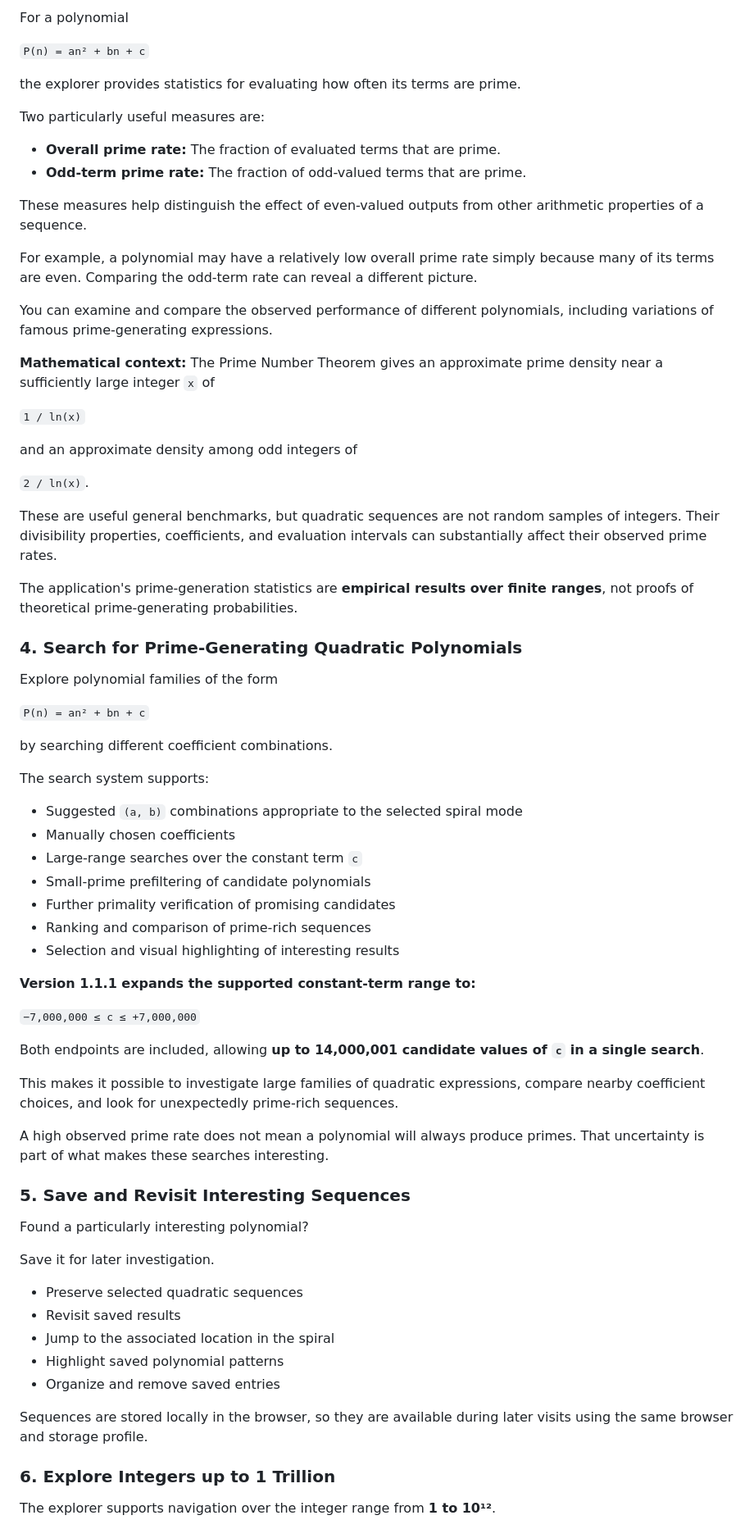
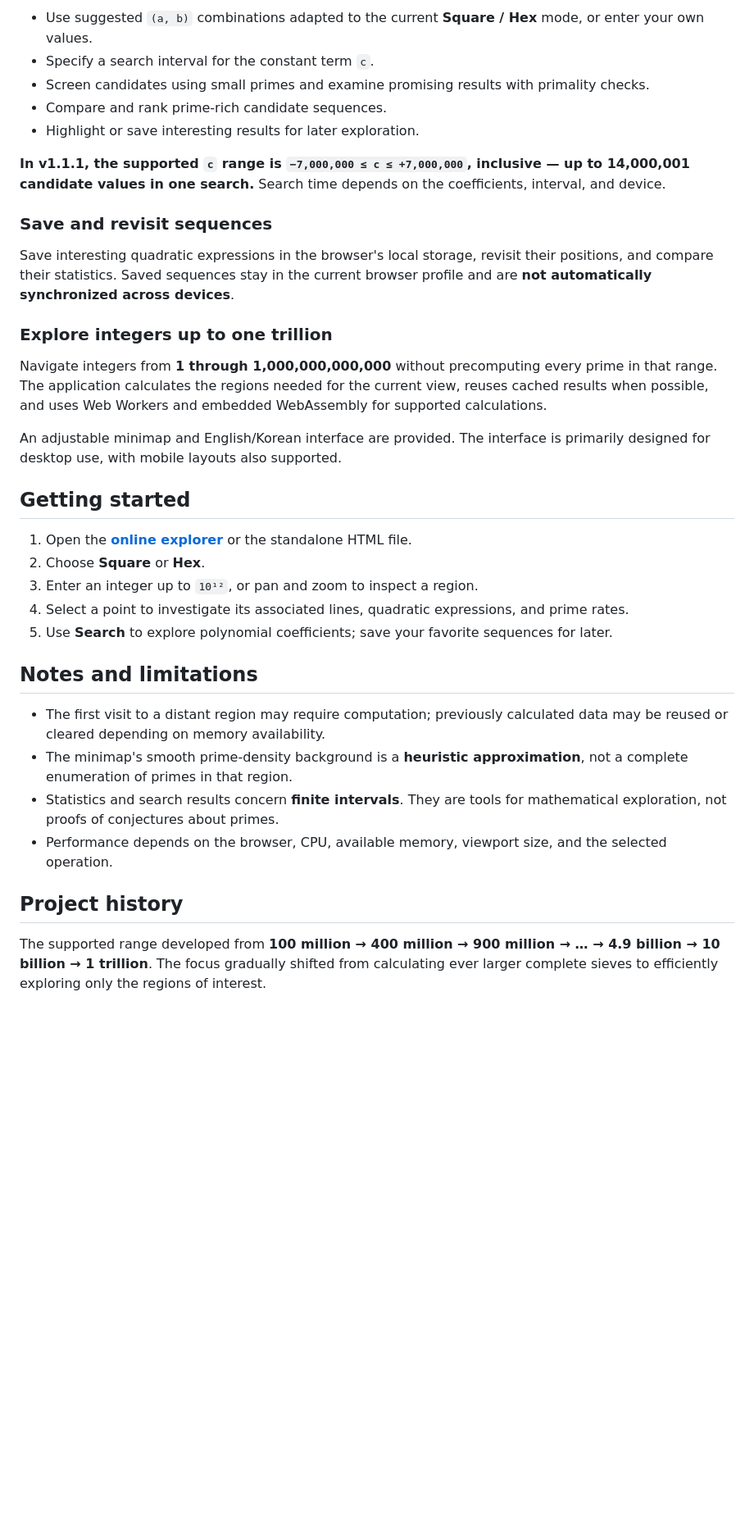
Before and after one commit to eprparadox44/Ulam-Spiral-Prime-Generating-Quadratic-Explorer, a Markdown page: README.md, the part around one of its changes. Shown at 82% size. Drawn GitHub-style; blank space fills up the shorter version.

```diff
--- a/README.md
+++ b/README.md
@@ -71,76 +66,38 @@ Different quadratic polynomials can produce very different proportions of prime
 
-For a polynomial
+- Use suggested `(a, b)` combinations adapted to the current **Square / Hex** mode, or enter your own values.
+- Specify a search interval for the constant term `c`.
+- Screen candidates using small primes and examine promising results with primality checks.
+- Compare and rank prime-rich candidate sequences.
+- Highlight or save interesting results for later exploration.
 
-`P(n) = an² + bn + c`
+**In v1.1.1, the supported `c` range is `−7,000,000 ≤ c ≤ +7,000,000`, inclusive — up to 14,000,001 candidate values in one search.** Search time depends on the coefficients, interval, and device.
 
-the explorer provides statistics for evaluating how often its terms are prime.
+### Save and revisit sequences
 
-Two particularly useful measures are:
+Save interesting quadratic expressions in the browser's local storage, revisit their positions, and compare their statistics. Saved sequences stay in the current browser profile and are **not automatically synchronized across devices**.
 
-- **Overall prime rate:** The fraction of evaluated terms that are prime.
-- **Odd-term prime rate:** The fraction of odd-valued terms that are prime.
+### Explore integers up to one trillion
 
-These measures help distinguish the effect of even-valued outputs from other arithmetic properties of a sequence.
+Navigate integers from **1 through 1,000,000,000,000** without precomputing every prime in that range. The application calculates the regions needed for the current view, reuses cached results when possible, and uses Web Workers and embedded WebAssembly for supported calculations.
 
-For example, a polynomial may have a relatively low overall prime rate simply because many of its terms are even. Comparing the odd-term rate can reveal a different picture.
+An adjustable minimap and English/Korean interface are provided. The interface is primarily designed for desktop use, with mobile layouts also supported.
 
-You can examine and compare the observed performance of different polynomials, including variations of famous prime-generating expressions.
+## Getting started
 
-**Mathematical context:** The Prime Number Theorem gives an approximate prime density near a sufficiently large integer `x` of
+1. Open the **[online explorer](https://eprparadox44.github.io/Ulam-Spiral-Prime-Generating-Quadratic-Explorer/)** or the standalone HTML file.
+2. Choose **Square** or **Hex**.
+3. Enter an integer up to `10¹²`, or pan and zoom to inspect a region.
+4. Select a point to investigate its associated lines, quadratic expressions, and prime rates.
+5. Use **Search** to explore polynomial coefficients; save your favorite sequences for later.
 
-`1 / ln(x)`
+## Notes and limitations
 
-and an approximate density among odd integers of
+- The first visit to a distant region may require computation; previously calculated data may be reused or cleared depending on memory availability.
+- The minimap's smooth prime-density background is a **heuristic approximation**, not a complete enumeration of primes in that region.
+- Statistics and search results concern **finite intervals**. They are tools for mathematical exploration, not proofs of conjectures about primes.
+- Performance depends on the browser, CPU, available memory, viewport size, and the selected operation.
 
-`2 / ln(x)`.
+## Project history
 
-These are useful general benchmarks, but quadratic sequences are not random samples of integers. Their divisibility properties, coefficients, and evaluation intervals can substantially affect their observed prime rates.
+The supported range developed from **100 million → 400 million → 900 million → … → 4.9 billion → 10 billion → 1 trillion**. The focus gradually shifted from calculating ever larger complete sieves to efficiently exploring only the regions of interest.
 
-The application's prime-generation statistics are **empirical results over finite ranges**, not proofs of theoretical prime-generating probabilities.
-
-### 4. Search for Prime-Generating Quadratic Polynomials
-
-Explore polynomial families of the form
-
-`P(n) = an² + bn + c`
-
-by searching different coefficient combinations.
-
-The search system supports:
-
-- Suggested `(a, b)` combinations appropriate to the selected spiral mode
-- Manually chosen coefficients
-- Large-range searches over the constant term `c`
-- Small-prime prefiltering of candidate polynomials
-- Further primality verification of promising candidates
-- Ranking and comparison of prime-rich sequences
-- Selection and visual highlighting of interesting results
-
-**Version 1.1.1 expands the supported constant-term range to:**
-
-`−7,000,000 ≤ c ≤ +7,000,000`
-
-Both endpoints are included, allowing **up to 14,000,001 candidate values of `c` in a single search**.
-
-This makes it possible to investigate large families of quadratic expressions, compare nearby coefficient choices, and look for unexpectedly prime-rich sequences.
-
-A high observed prime rate does not mean a polynomial will always produce primes. That uncertainty is part of what makes these searches interesting.
-
-### 5. Save and Revisit Interesting Sequences
-
-Found a particularly interesting polynomial?
-
-Save it for later investigation.
-
-- Preserve selected quadratic sequences
-- Revisit saved results
-- Jump to the associated location in the spiral
-- Highlight saved polynomial patterns
-- Organize and remove saved entries
-
-Sequences are stored locally in the browser, so they are available during later visits using the same browser and storage profile.
-
-### 6. Explore Integers up to 1 Trillion
-
-The explorer supports navigation over the integer range from **1 to 10¹²**.
-
```
Also changed, not shown: other parts of README.md (+42 -109 lines).
